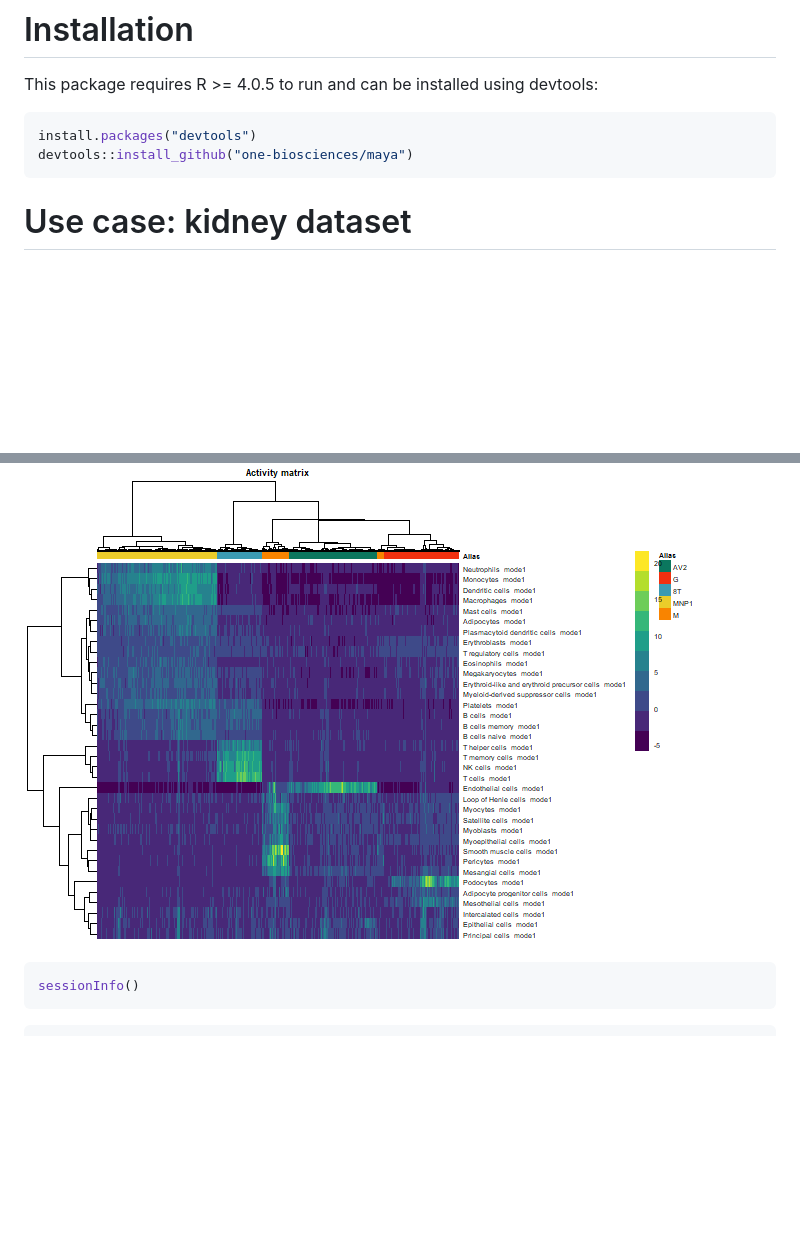
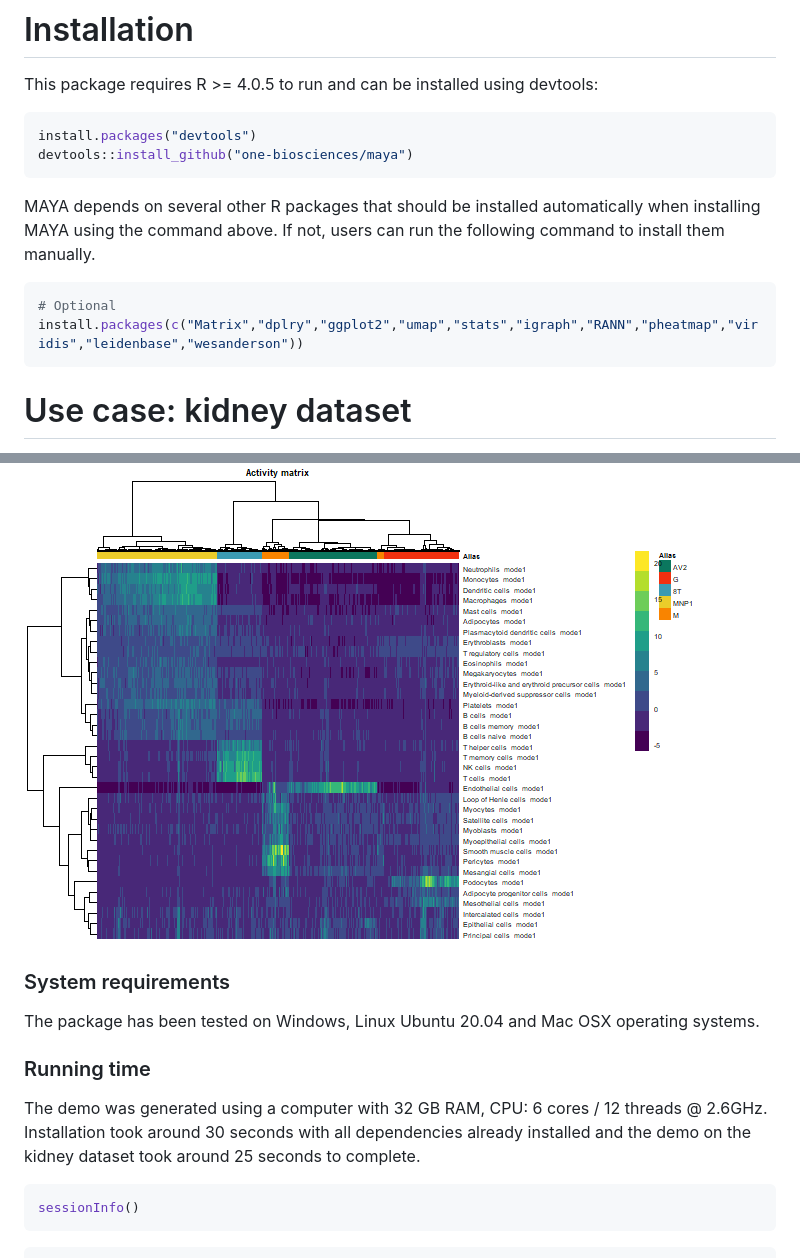
Before and after one commit to One-Biosciences/MAYA, a Markdown page: README.md, 2 parts joined by grey strips. Drawn GitHub-style; blank space fills up the shorter version.

````diff
--- a/README.md
+++ b/README.md
@@ -23,6 +23,13 @@ This package requires R >= 4.0.5 to run and can be installed using devtools:
 ```r
 install.packages("devtools")
 devtools::install_github("one-biosciences/maya")
+```
+
+MAYA depends on several other R packages that should be installed automatically when installing MAYA using the command above. If not, users can run the following command to install them manually.
+
+```r
+# Optional
+install.packages(c("Matrix","dplry","ggplot2","umap","stats","igraph","RANN","pheatmap","viridis","leidenbase","wesanderson"))
 ```
 
 # Use case: kidney dataset
@@ -292,6 +299,16 @@ plot_heatmap_activity_mat(activity_mat = activity_summary$activity_matrix,
 
 
 
+### System requirements
+
+The package has been tested on Windows, Linux Ubuntu 20.04 and Mac OSX operating systems.
+
+### Running time
+
+The demo was generated using a computer with 32 GB RAM, CPU: 6 cores / 12 threads @ 2.6GHz.
+Installation took around 30 seconds with all dependencies already installed and the demo on the kidney dataset took around 25 seconds to complete.
+
+
 ```r
 sessionInfo()
 ```
````
